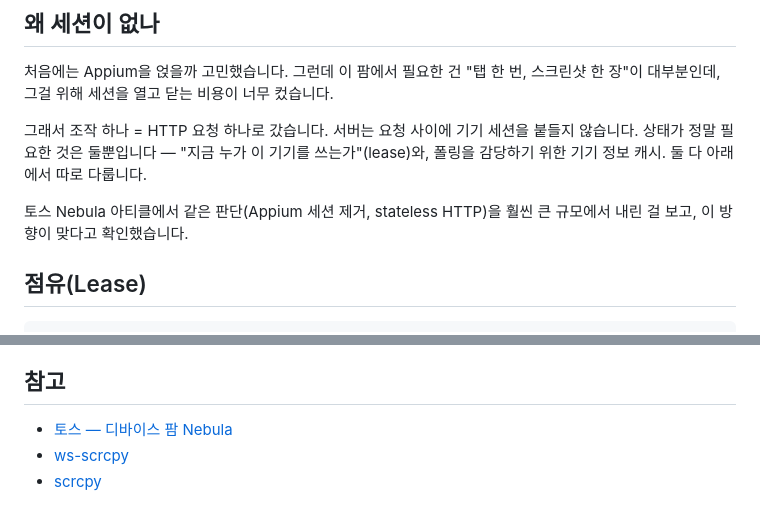
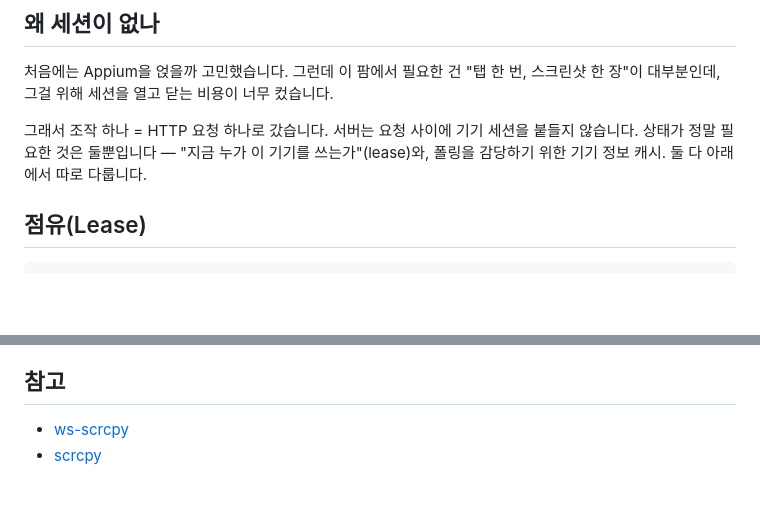
Before and after one commit to kimyeongseong/qa-device-farm, a Markdown page: docs/ARCHITECTURE.md, 2 parts joined by grey strips. Drawn GitHub-style; blank space fills up the shorter version.

```diff
--- a/docs/ARCHITECTURE.md
+++ b/docs/ARCHITECTURE.md
@@ -30,8 +30,6 @@ QA를 하면서 실기기가 개인 PC에 물려 있는 구조가 계속 걸렸
 처음에는 Appium을 얹을까 고민했습니다. 그런데 이 팜에서 필요한 건 "탭 한 번, 스크린샷 한 장"이 대부분인데, 그걸 위해 세션을 열고 닫는 비용이 너무 컸습니다.
 
 그래서 조작 하나 = HTTP 요청 하나로 갔습니다. 서버는 요청 사이에 기기 세션을 붙들지 않습니다. 상태가 정말 필요한 것은 둘뿐입니다 — "지금 누가 이 기기를 쓰는가"(lease)와, 폴링을 감당하기 위한 기기 정보 캐시. 둘 다 아래에서 따로 다룹니다.
-
-토스 Nebula 아티클에서 같은 판단(Appium 세션 제거, stateless HTTP)을 훨씬 큰 규모에서 내린 걸 보고, 이 방향이 맞다고 확인했습니다.
 
 ## 점유(Lease)
 
@@ -147,6 +145,5 @@ APK 업로드도 같은 문제가 있었습니다. 파일 이름이 셸 문자
 
 ## 참고
 
-- [토스 — 디바이스 팜 Nebula](https://toss.tech/article/device-farm-nebula)
 - [ws-scrcpy](https://github.com/NetrisTV/ws-scrcpy)
 - [scrcpy](https://github.com/Genymobile/scrcpy)
```
Also changed, not shown: README.en.md (+0 -6 lines), README.md (+0 -6 lines).
